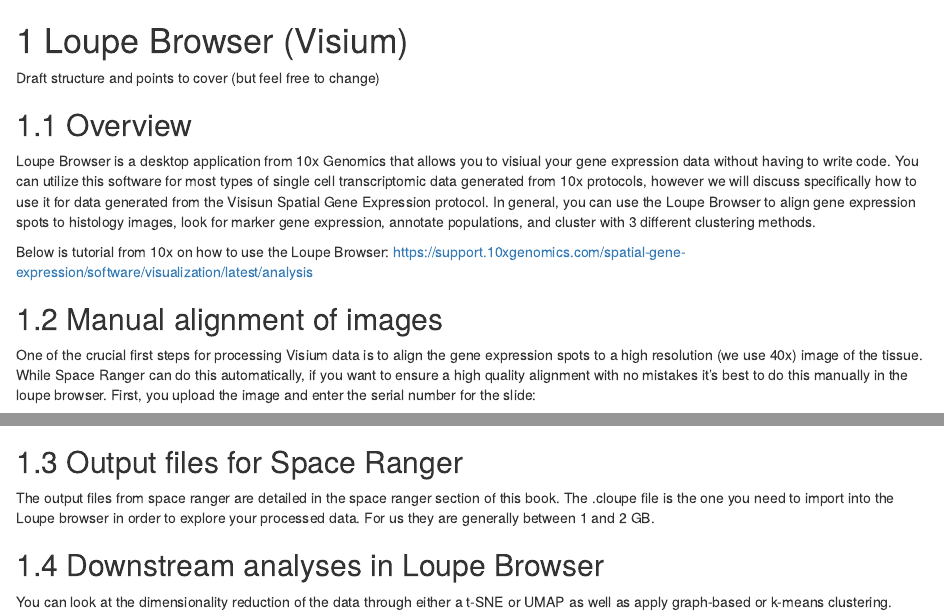
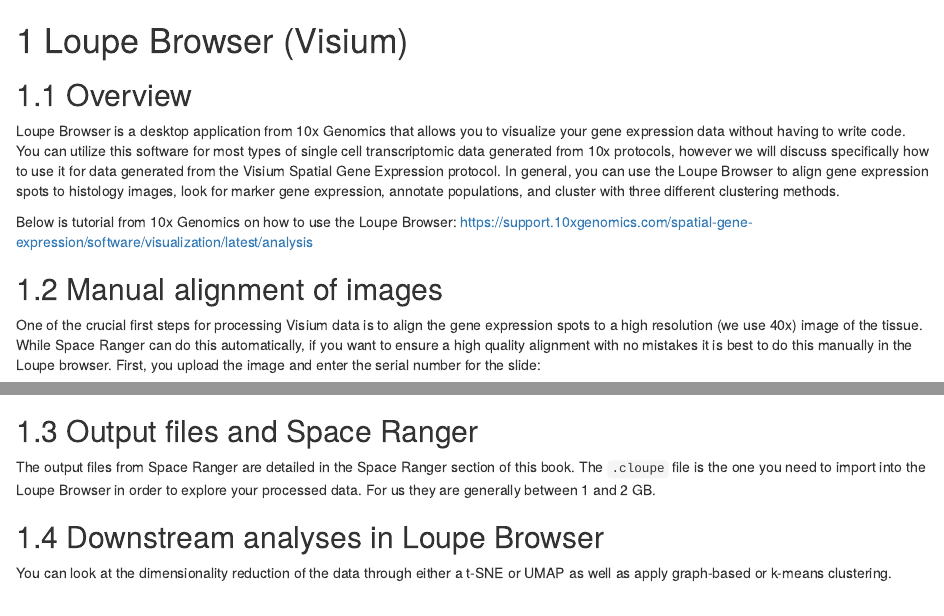
Before and after one commit to markrobinsonuzh/PrinciplesSTA, an R Markdown document (loupe_browser.Rmd): the page in a window 1100 px wide, from its top, and a second part further down, joined at a grey line. Rendered offline with R 4.5, knitr and Pandoc, with nearby package versions; drawn as R Markdown's standard HTML page in place of the format the file asks for.

Commit message:
formatting

````diff
--- a/loupe_browser.Rmd
+++ b/loupe_browser.Rmd
@@ -1,17 +1,17 @@
 # Loupe Browser (Visium)
-
-Draft structure and points to cover (but feel free to change)
 
 
 ## Overview
-Loupe Browser is a desktop application from 10x Genomics that allows you to visiual your gene expression data without having to write code. You can utilize this software for most types of single cell transcriptomic data generated from 10x protocols, however we will discuss specifically how to use it for data generated from the Visisun Spatial Gene Expression protocol. In general, you can use the Loupe Browser to align gene expression spots to histology images, look for marker gene expression, annotate populations, and cluster with 3 different clustering methods.
 
-Below is tutorial from 10x on how to use the Loupe Browser:
+Loupe Browser is a desktop application from 10x Genomics that allows you to visualize your gene expression data without having to write code. You can utilize this software for most types of single cell transcriptomic data generated from 10x protocols, however we will discuss specifically how to use it for data generated from the Visium Spatial Gene Expression protocol. In general, you can use the Loupe Browser to align gene expression spots to histology images, look for marker gene expression, annotate populations, and cluster with three different clustering methods.
+
+Below is tutorial from 10x Genomics on how to use the Loupe Browser:
 https://support.10xgenomics.com/spatial-gene-expression/software/visualization/latest/analysis
 
 
 ## Manual alignment of images
-One of the crucial first steps for processing Visium data is to align the gene expression spots to a high resolution (we use 40x) image of the tissue. While Space Ranger can do this automatically, if you want to ensure a high quality alignment with no mistakes it's best to do this manually in the loupe browser. First, you upload the image and enter the serial number for the slide:
+
+One of the crucial first steps for processing Visium data is to align the gene expression spots to a high resolution (we use 40x) image of the tissue. While Space Ranger can do this automatically, if you want to ensure a high quality alignment with no mistakes it is best to do this manually in the Loupe browser. First, you upload the image and enter the serial number for the slide:
 
 ```{r, echo=FALSE, out.width = "50%", fig.align="center", fig.cap="Figure caption."}
 knitr::include_graphics("images/alignment_load_image.png")
@@ -29,10 +29,14 @@
 knitr::include_graphics("images/alignment_tissue.png")
 ```
 
-## Output files for Space Ranger
-The output files from space ranger are detailed in the space ranger section of this book. The .cloupe file is the one you need to import into the Loupe browser in order to explore your processed data. For us they are generally between 1 and 2 GB.
+
+## Output files and Space Ranger
+
+The output files from Space Ranger are detailed in the Space Ranger section of this book. The `.cloupe` file is the one you need to import into the Loupe Browser in order to explore your processed data. For us they are generally between 1 and 2 GB.
+
 
 ## Downstream analyses in Loupe Browser
+
 You can look at the dimensionality reduction of the data through either a t-SNE or UMAP as well as apply graph-based or k-means clustering.
 
 ```{r, echo=FALSE, out.width = "50%", fig.align="center", fig.cap="Figure caption."}
````
Also changed, not shown: space_ranger.Rmd (+3 -1 lines), loupe_browser.Rmd (3 more changed lines).
